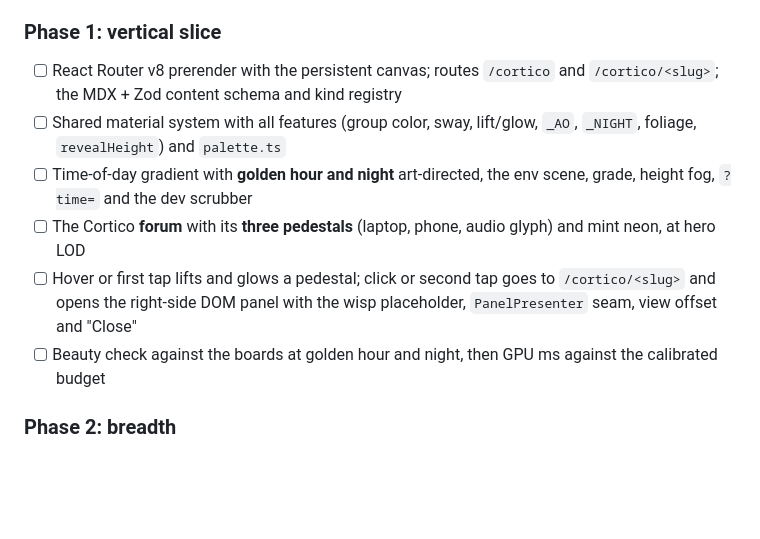
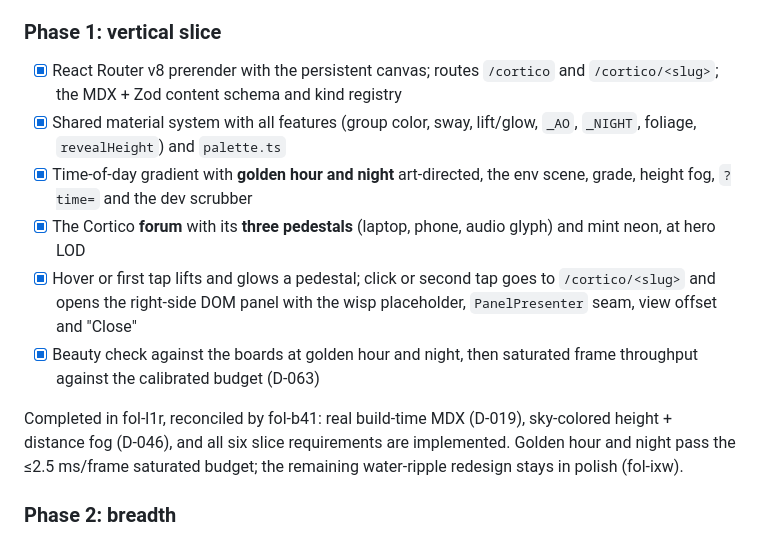
Before and after one commit to bubblesunyum/folia, a Markdown page: docs/spec.md, the part around the change. Rendered like a GitHub page; blank space fills up the shorter version.

Commit message:
reconcile the completed phase 1 checklist (fol-b41)
All six slice requirements implemented after reopening MDX and height fog; beauty/perf requirement names the D-063 saturated metric. Remaining water-ripple redesign stays in fol-ixw. Reviewed independently.

```diff
--- a/docs/spec.md
+++ b/docs/spec.md
@@ -252,12 +252,14 @@ Timebox each at 1–3 days, and log each result in [decisions.md](decisions.md).
 - [x] **7. Input.** Safari `GestureEvent`, Chromium `ctrl+wheel` and iPad pointers normalized into one zoom model with the resistance detent (D-048, D-060). On-device tuning on the Max and the iPad deferred to fol-j08.
 
 ### Phase 1: vertical slice
-- [ ] React Router v8 prerender with the persistent canvas; routes `/cortico` and `/cortico/<slug>`; the MDX + Zod content schema and kind registry
-- [ ] Shared material system with all features (group color, sway, lift/glow, `_AO`, `_NIGHT`, foliage, `revealHeight`) and `palette.ts`
-- [ ] Time-of-day gradient with **golden hour and night** art-directed, the env scene, grade, height fog, `?time=` and the dev scrubber
-- [ ] The Cortico **forum** with its **three pedestals** (laptop, phone, audio glyph) and mint neon, at hero LOD
-- [ ] Hover or first tap lifts and glows a pedestal; click or second tap goes to `/cortico/<slug>` and opens the right-side DOM panel with the wisp placeholder, `PanelPresenter` seam, view offset and "Close"
-- [ ] Beauty check against the boards at golden hour and night, then GPU ms against the calibrated budget
+- [x] React Router v8 prerender with the persistent canvas; routes `/cortico` and `/cortico/<slug>`; the MDX + Zod content schema and kind registry
+- [x] Shared material system with all features (group color, sway, lift/glow, `_AO`, `_NIGHT`, foliage, `revealHeight`) and `palette.ts`
+- [x] Time-of-day gradient with **golden hour and night** art-directed, the env scene, grade, height fog, `?time=` and the dev scrubber
+- [x] The Cortico **forum** with its **three pedestals** (laptop, phone, audio glyph) and mint neon, at hero LOD
+- [x] Hover or first tap lifts and glows a pedestal; click or second tap goes to `/cortico/<slug>` and opens the right-side DOM panel with the wisp placeholder, `PanelPresenter` seam, view offset and "Close"
+- [x] Beauty check against the boards at golden hour and night, then saturated frame throughput against the calibrated budget (D-063)
+
+Completed in fol-l1r, reconciled by fol-b41: real build-time MDX (D-019), sky-colored height + distance fog (D-046), and all six slice requirements are implemented. Golden hour and night pass the ≤2.5 ms/frame saturated budget; the remaining water-ripple redesign stays in polish (fol-ixw).
 
 ### Phase 2: breadth
 - [ ] The rest of **Cortico**: an interconnected solarpunk complex (housing, food growing, curated and wild greenery, leisure) around the forum, at mid and high LOD
```
